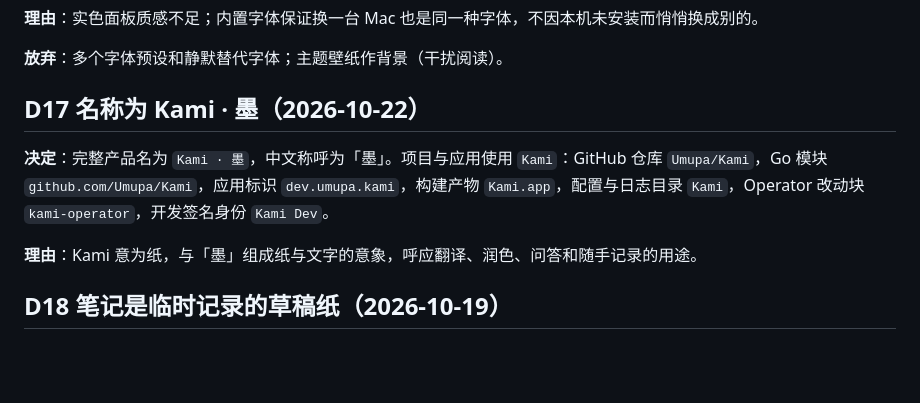
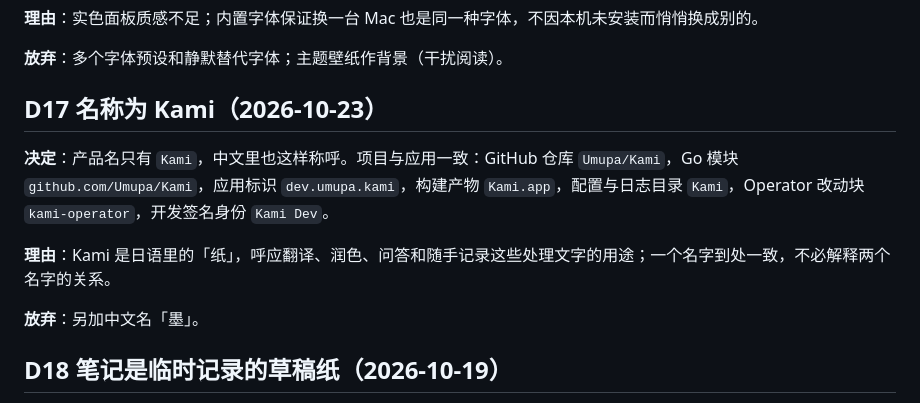
Before and after one commit to Umupa/Kami, a Markdown page: docs/decisions.md, the part around the change. Drawn GitHub-style; blank space fills up the shorter version.

```diff
--- a/docs/decisions.md
+++ b/docs/decisions.md
@@ -133,11 +133,13 @@
 
 **放弃**：多个字体预设和静默替代字体；主题壁纸作背景（干扰阅读）。
 
-## D17 名称为 Kami · 墨（2026-10-22）
+## D17 名称为 Kami（2026-10-23）
 
-**决定**：完整产品名为 `Kami · 墨`，中文称呼为「墨」。项目与应用使用 `Kami`：GitHub 仓库 `Umupa/Kami`，Go 模块 `github.com/Umupa/Kami`，应用标识 `dev.umupa.kami`，构建产物 `Kami.app`，配置与日志目录 `Kami`，Operator 改动块 `kami-operator`，开发签名身份 `Kami Dev`。
+**决定**：产品名只有 `Kami`，中文里也这样称呼。项目与应用一致：GitHub 仓库 `Umupa/Kami`，Go 模块 `github.com/Umupa/Kami`，应用标识 `dev.umupa.kami`，构建产物 `Kami.app`，配置与日志目录 `Kami`，Operator 改动块 `kami-operator`，开发签名身份 `Kami Dev`。
 
-**理由**：Kami 意为纸，与「墨」组成纸与文字的意象，呼应翻译、润色、问答和随手记录的用途。
+**理由**：Kami 是日语里的「纸」，呼应翻译、润色、问答和随手记录这些处理文字的用途；一个名字到处一致，不必解释两个名字的关系。
+
+**放弃**：另加中文名「墨」。
 
 ## D18 笔记是临时记录的草稿纸（2026-10-19）
 
```
Also changed, not shown: README.md (+101 -26 lines).
